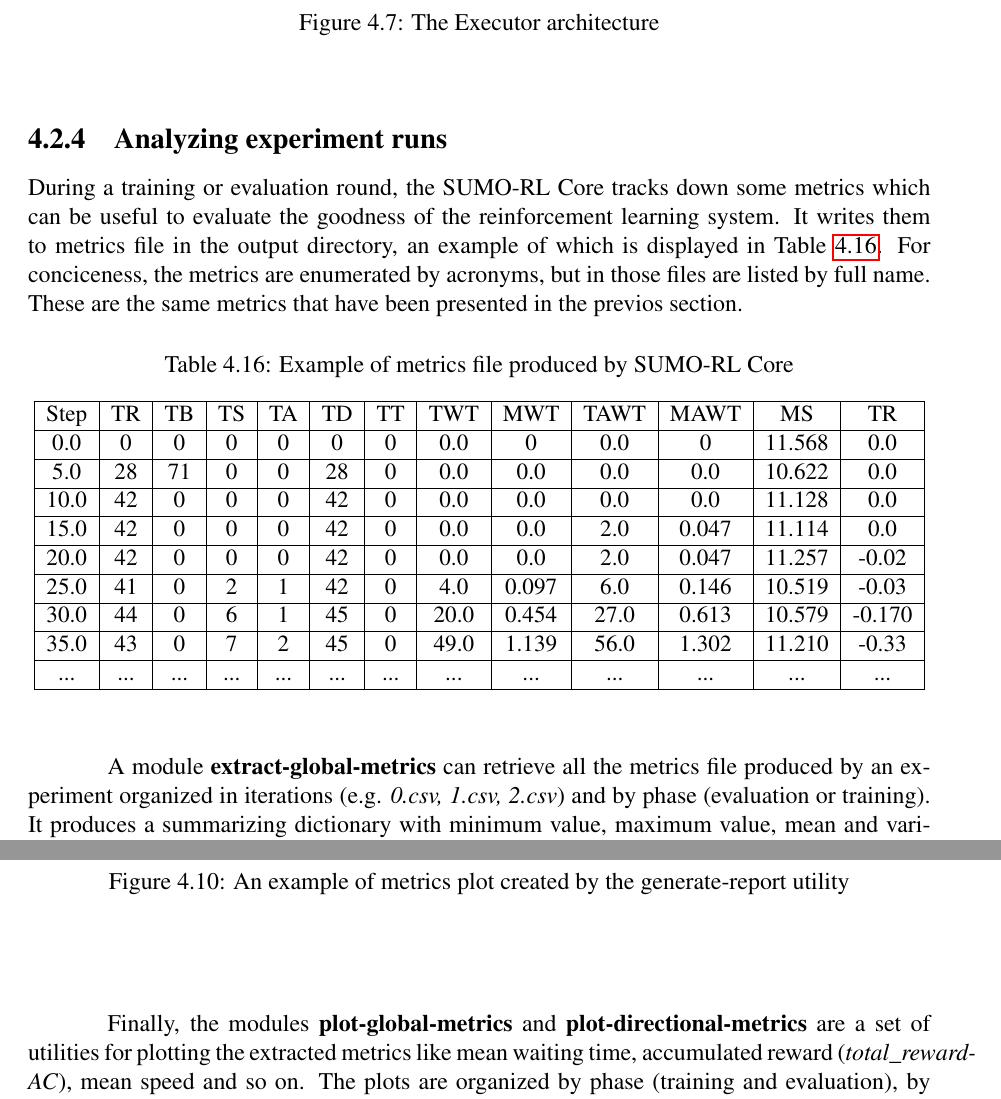
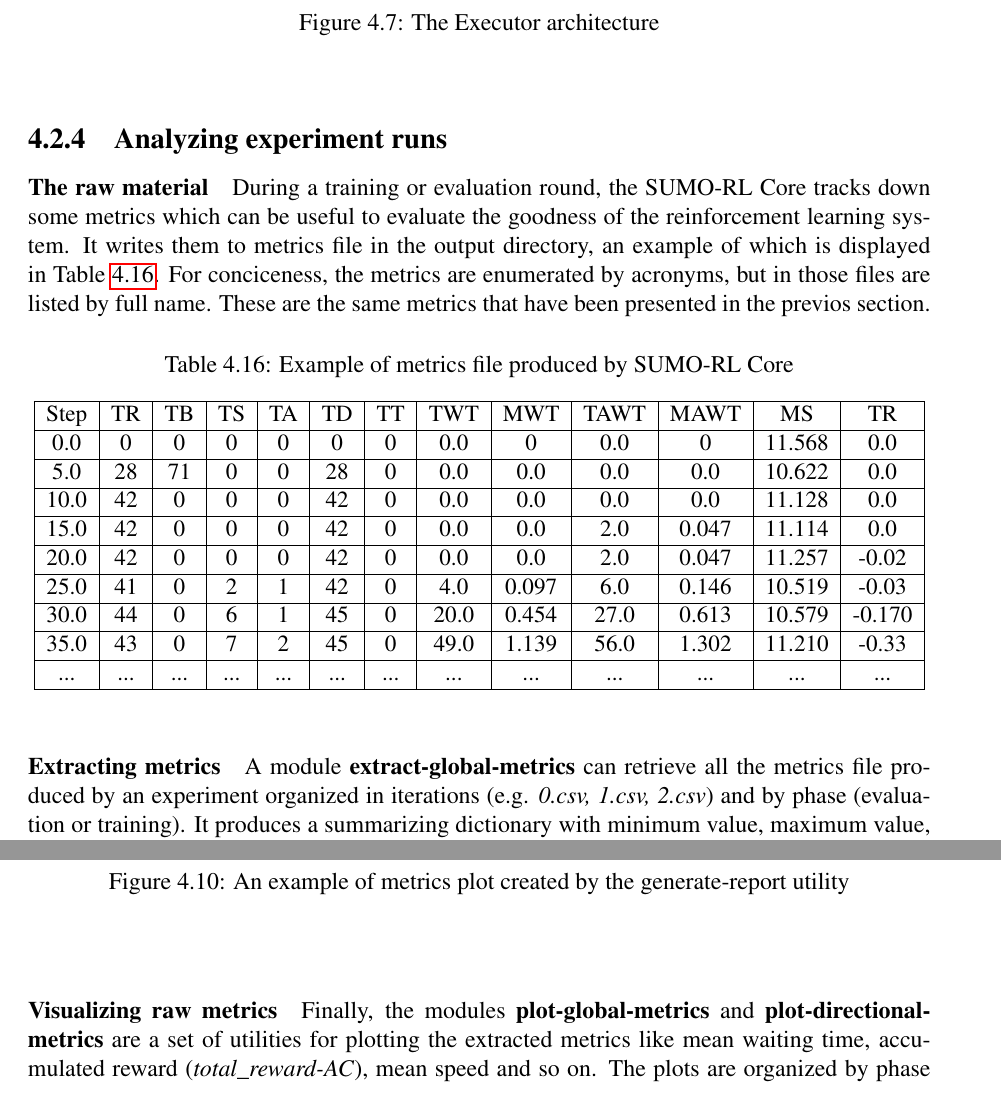
Before and after one commit to frefolli/master-thesis, a LaTeX thesis (thesis.tex, which reads chapters/fasters-and-tools.tex): two parts of pages 62 and 65 of 72, joined at a grey line, cut so that both start at the same text. Compiled offline with pdfLaTeX.

Commit message:
paragraphs

```diff
--- a/chapters/fasters-and-tools.tex
+++ b/chapters/fasters-and-tools.tex
@@ -998,6 +998,8 @@ The SerialExperiment class is very similar to the CombinatorialExperiment class
 
 \subsection{Analyzing experiment runs}
 
+\paragraph{The raw material}
+
 During a training or evaluation round, the SUMO-RL Core tracks down some metrics which can be useful to evaluate the goodness of the reinforcement learning system.
 It writes them to metrics file in the output directory, an example of which is displayed in Table \ref{tbl:metrics-file-example}.
 For conciceness, the metrics are enumerated by acronyms, but in those files are listed by full name.
@@ -1032,6 +1034,8 @@ These are the same metrics that have been presented in the previos section.
     \end{tabular}
   }
 \end{table}
+
+\paragraph{Extracting metrics}
 
 A module \textbf{extract-global-metrics} can retrieve all the metrics file produced by an experiment organized in iterations (e.g. \textit{0.csv, 1.csv, 2.csv}) and by phase (evaluation or training).
 It produces a summarizing dictionary with minimum value, maximum value, mean and variance for each metric.
@@ -1122,6 +1130,8 @@ Otherwise, a slight metric difference would lead to an unfair advantage.
 {\putsubimage{figures/generate-report-leaderboards.png}{An example of Leaderboard plot created by the generate-report utility}{fig:generate-report-leaderboards}{0.45}{1.0}}
 \putimage{figures/generate-report-plots.png}{An example of metrics plot created by the generate-report utility}{fig:generate-report-plots}{0.75}
 
+\paragraph{Visualizing raw metrics}
+
 Finally, the modules \textbf{plot-global-metrics} and \textbf{plot-directional-metrics} are a set of utilities for plotting the extracted metrics like mean waiting time, accumulated reward (\textit{total\_reward-AC}), mean speed and so on.
 The plots are organized by phase (training and evaluation), by metric. For each simulation, a distinct figure is generated (e.g. \textit{0.png, 1.png, 2.png}) and a concatenated version of all simulation metrics is created as well (\textit{summary.png}).
 
```
Also changed, not shown: chapters/fasters-and-tools.tex (4 more changed lines).
